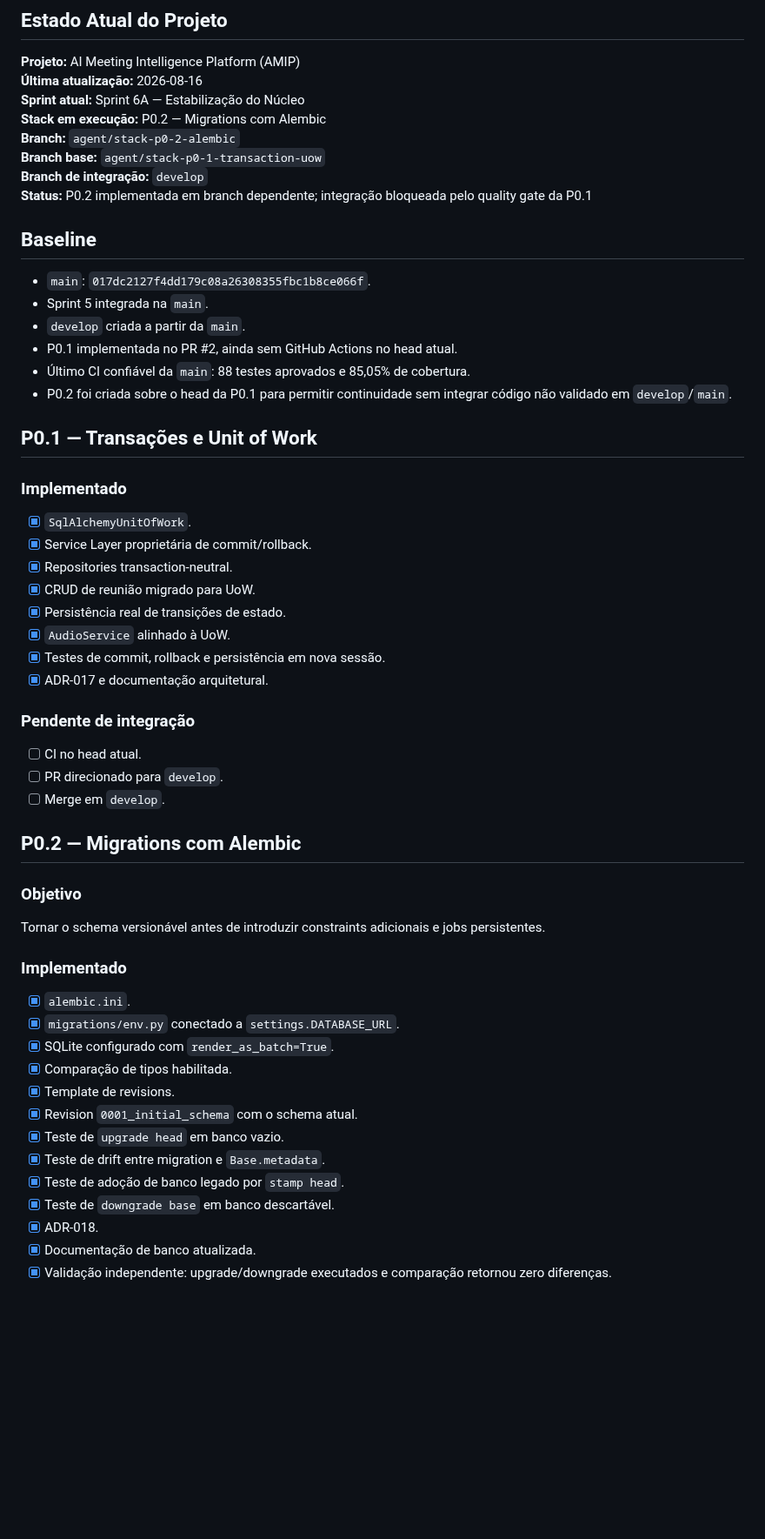
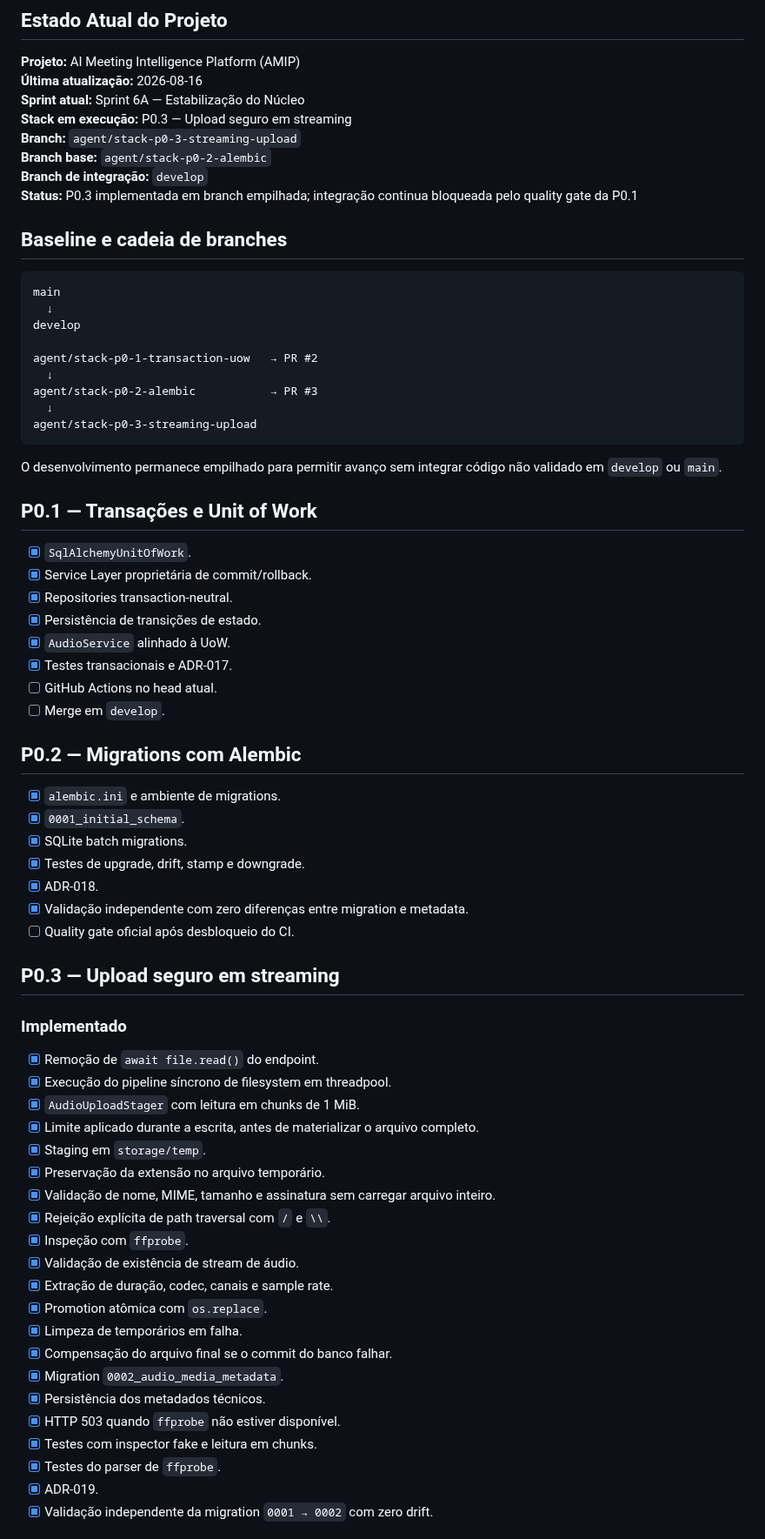
Before and after one commit to Kingnike1/transcripiton-python, a Markdown page: PROJECT_STATE.MD, the part around one of its changes. Shown at 87% size. Drawn GitHub-style; blank space fills up the shorter version.

Commit message:
docs: update project state for P0.3 streaming upload

````diff
--- a/PROJECT_STATE.MD
+++ b/PROJECT_STATE.MD
@@ -5,59 +5,72 @@
 **Projeto:** AI Meeting Intelligence Platform (AMIP)
 **Última atualização:** 2026-08-16
 **Sprint atual:** Sprint 6A — Estabilização do Núcleo
-**Stack em execução:** P0.2 — Migrations com Alembic
-**Branch:** `agent/stack-p0-2-alembic`
-**Branch base:** `agent/stack-p0-1-transaction-uow`
+**Stack em execução:** P0.3 — Upload seguro em streaming
+**Branch:** `agent/stack-p0-3-streaming-upload`
+**Branch base:** `agent/stack-p0-2-alembic`
 **Branch de integração:** `develop`
-**Status:** P0.2 implementada em branch dependente; integração bloqueada pelo quality gate da P0.1
+**Status:** P0.3 implementada em branch empilhada; integração continua bloqueada pelo quality gate da P0.1
 
-## Baseline
+## Baseline e cadeia de branches
 
-- `main`: `017dc2127f4dd179c08a26308355fbc1b8ce066f`.
-- Sprint 5 integrada na `main`.
-- `develop` criada a partir da `main`.
-- P0.1 implementada no PR #2, ainda sem GitHub Actions no head atual.
-- Último CI confiável da `main`: 88 testes aprovados e 85,05% de cobertura.
-- P0.2 foi criada sobre o head da P0.1 para permitir continuidade sem integrar código não validado em `develop`/`main`.
+```text
+main
+  ↓
+develop
+
+agent/stack-p0-1-transaction-uow   → PR #2
+  ↓
+agent/stack-p0-2-alembic           → PR #3
+  ↓
+agent/stack-p0-3-streaming-upload
+```
+
+O desenvolvimento permanece empilhado para permitir avanço sem integrar código não validado em `develop` ou `main`.
 
 ## P0.1 — Transações e Unit of Work
-
-### Implementado
 
 - [x] `SqlAlchemyUnitOfWork`.
 - [x] Service Layer proprietária de commit/rollback.
 - [x] Repositories transaction-neutral.
-- [x] CRUD de reunião migrado para UoW.
-- [x] Persistência real de transições de estado.
+- [x] Persistência de transições de estado.
 - [x] `AudioService` alinhado à UoW.
-- [x] Testes de commit, rollback e persistência em nova sessão.
-- [x] ADR-017 e documentação arquitetural.
-
-### Pendente de integração
-
-- [ ] CI no head atual.
-- [ ] PR direcionado para `develop`.
+- [x] Testes transacionais e ADR-017.
+- [ ] GitHub Actions no head atual.
 - [ ] Merge em `develop`.
 
 ## P0.2 — Migrations com Alembic
 
-### Objetivo
+- [x] `alembic.ini` e ambiente de migrations.
+- [x] `0001_initial_schema`.
+- [x] SQLite batch migrations.
+- [x] Testes de upgrade, drift, stamp e downgrade.
+- [x] ADR-018.
+- [x] Validação independente com zero diferenças entre migration e metadata.
+- [ ] Quality gate oficial após desbloqueio do CI.
 
-Tornar o schema versionável antes de introduzir constraints adicionais e jobs persistentes.
+## P0.3 — Upload seguro em streaming
 
 ### Implementado
 
-- [x] `alembic.ini`.
-- [x] `migrations/env.py` conectado a `settings.DATABASE_URL`.
-- [x] SQLite configurado com `render_as_batch=True`.
-- [x] Comparação de tipos habilitada.
-- [x] Template de revisions.
-- [x] Revision `0001_initial_schema` com o schema atual.
-- [x] Teste de `upgrade head` em banco vazio.
-- [x] Teste de drift entre migration e `Base.metadata`.
-- [x] Teste de adoção de banco legado por `stamp head`.
-- [x] Teste de `downgrade base` em banco descartável.
-- [x] ADR-018.
-- [x] Documentação de banco atualizada.
-- [x] Validação independente: upgrade/downgrade executados e comparação retornou zero diferenças.
+- [x] Remoção de `await file.read()` do endpoint.
+- [x] Execução do pipeline síncrono de filesystem em threadpool.
+- [x] `AudioUploadStager` com leitura em chunks de 1 MiB.
+- [x] Limite aplicado durante a escrita, antes de materializar o arquivo completo.
+- [x] Staging em `storage/temp`.
+- [x] Preservação da extensão no arquivo temporário.
+- [x] Validação de nome, MIME, tamanho e assinatura sem carregar arquivo inteiro.
+- [x] Rejeição explícita de path traversal com `/` e `\\`.
+- [x] Inspeção com `ffprobe`.
+- [x] Validação de existência de stream de áudio.
+- [x] Extração de duração, codec, canais e sample rate.
+- [x] Promotion atômica com `os.replace`.
+- [x] Limpeza de temporários em falha.
+- [x] Compensação do arquivo final se o commit do banco falhar.
+- [x] Migration `0002_audio_media_metadata`.
+- [x] Persistência dos metadados técnicos.
+- [x] HTTP 503 quando `ffprobe` não estiver disponível.
+- [x] Testes com inspector fake e leitura em chunks.
+- [x] Testes do parser de `ffprobe`.
+- [x] ADR-019.
+- [x] Validação independente da migration `0001 → 0002` com zero drift.
 
````
Also changed, not shown: other parts of PROJECT_STATE.MD (+22 -29 lines).
